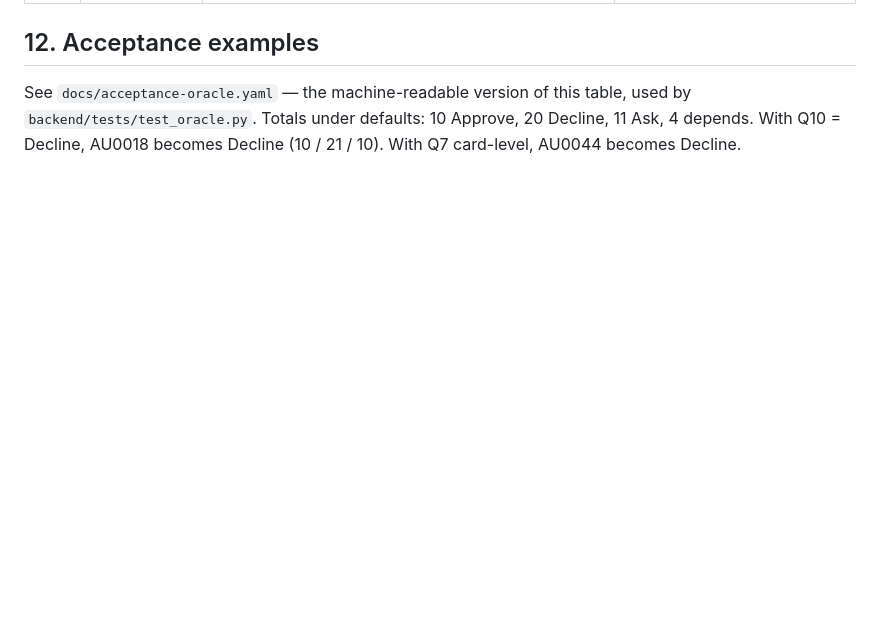
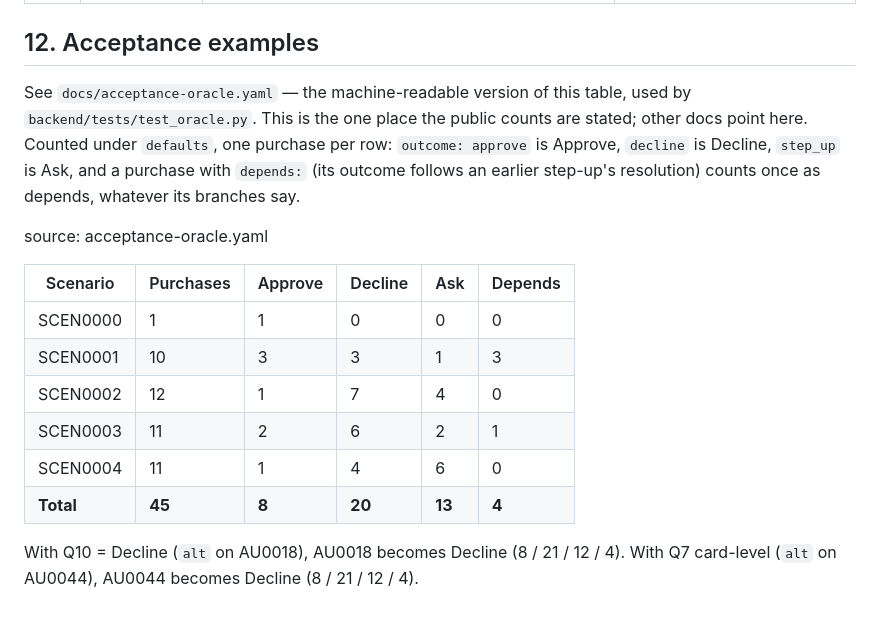
Before and after one commit to MehulMittal27/oneguard, a Markdown page: docs/rules.md, the part around the change. GitHub-like rendering; blank space fills up the shorter version.

Commit message:
docs: totals from the oracle

```diff
--- a/docs/rules.md
+++ b/docs/rules.md
@@ -171,5 +171,21 @@ Suggest someone other than the customer is driving, or the purchase is unusual.
 ## 12. Acceptance examples
 
 See `docs/acceptance-oracle.yaml` — the machine-readable version of this table, used by
-`backend/tests/test_oracle.py`. Totals under defaults: 10 Approve, 20 Decline, 11 Ask, 4 depends. With Q10 =
-Decline, AU0018 becomes Decline (10 / 21 / 10). With Q7 card-level, AU0044 becomes Decline.
+`backend/tests/test_oracle.py`. This is the one place the public counts are stated; other
+docs point here. Counted under `defaults`, one purchase per row: `outcome: approve` is
+Approve, `decline` is Decline, `step_up` is Ask, and a purchase with `depends:` (its outcome
+follows an earlier step-up's resolution) counts once as depends, whatever its branches say.
+
+source: acceptance-oracle.yaml
+
+| Scenario | Purchases | Approve | Decline | Ask | Depends |
+|---|---|---|---|---|---|
+| SCEN0000 | 1 | 1 | 0 | 0 | 0 |
+| SCEN0001 | 10 | 3 | 3 | 1 | 3 |
+| SCEN0002 | 12 | 1 | 7 | 4 | 0 |
+| SCEN0003 | 11 | 2 | 6 | 2 | 1 |
+| SCEN0004 | 11 | 1 | 4 | 6 | 0 |
+| **Total** | **45** | **8** | **20** | **13** | **4** |
+
+With Q10 = Decline (`alt` on AU0018), AU0018 becomes Decline (8 / 21 / 12 / 4). With Q7
+card-level (`alt` on AU0044), AU0044 becomes Decline (8 / 21 / 12 / 4).
```
Also changed, not shown: docs/demo-script.md (+2 -1 lines).
